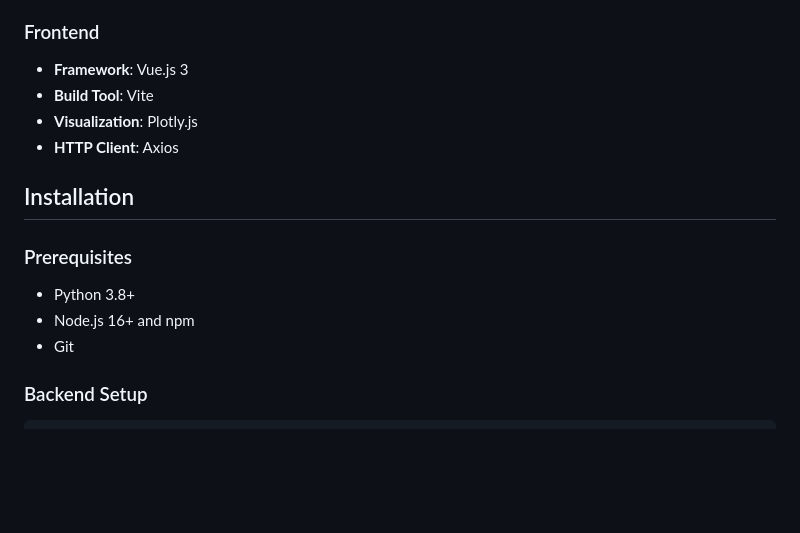
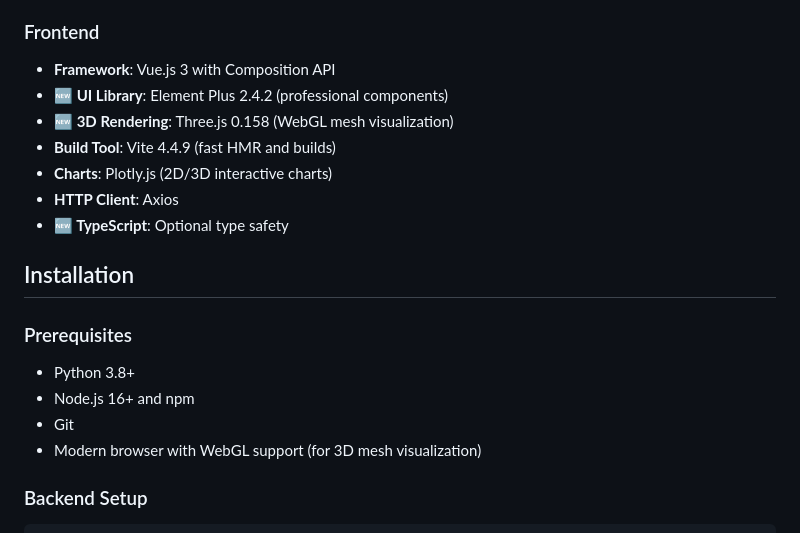
Before and after one commit to Submarine1234-gpt/ABSORB, a Markdown page: README.md, the part around one of its changes. GitHub-like rendering; blank space fills up the shorter version.

```diff
--- a/README.md
+++ b/README.md
@@ -50,9 +76,12 @@ ABSORB/
 
 ### Frontend
-- **Framework**: Vue.js 3
-- **Build Tool**: Vite
-- **Visualization**: Plotly.js
+- **Framework**: Vue.js 3 with Composition API
+- **🆕 UI Library**: Element Plus 2.4.2 (professional components)
+- **🆕 3D Rendering**: Three.js 0.158 (WebGL mesh visualization)
+- **Build Tool**: Vite 4.4.9 (fast HMR and builds)
+- **Charts**: Plotly.js (2D/3D interactive charts)
 - **HTTP Client**: Axios
+- **🆕 TypeScript**: Optional type safety
 
 ## Installation
 
@@ -60,6 +89,7 @@ ABSORB/
 - Python 3.8+
 - Node.js 16+ and npm
 - Git
+- Modern browser with WebGL support (for 3D mesh visualization)
 
 ### Backend Setup
 
```
Also changed, not shown: other parts of README.md (+34 -8 lines), SECURITY_SUMMARY.md (added, +280 -0 lines).
